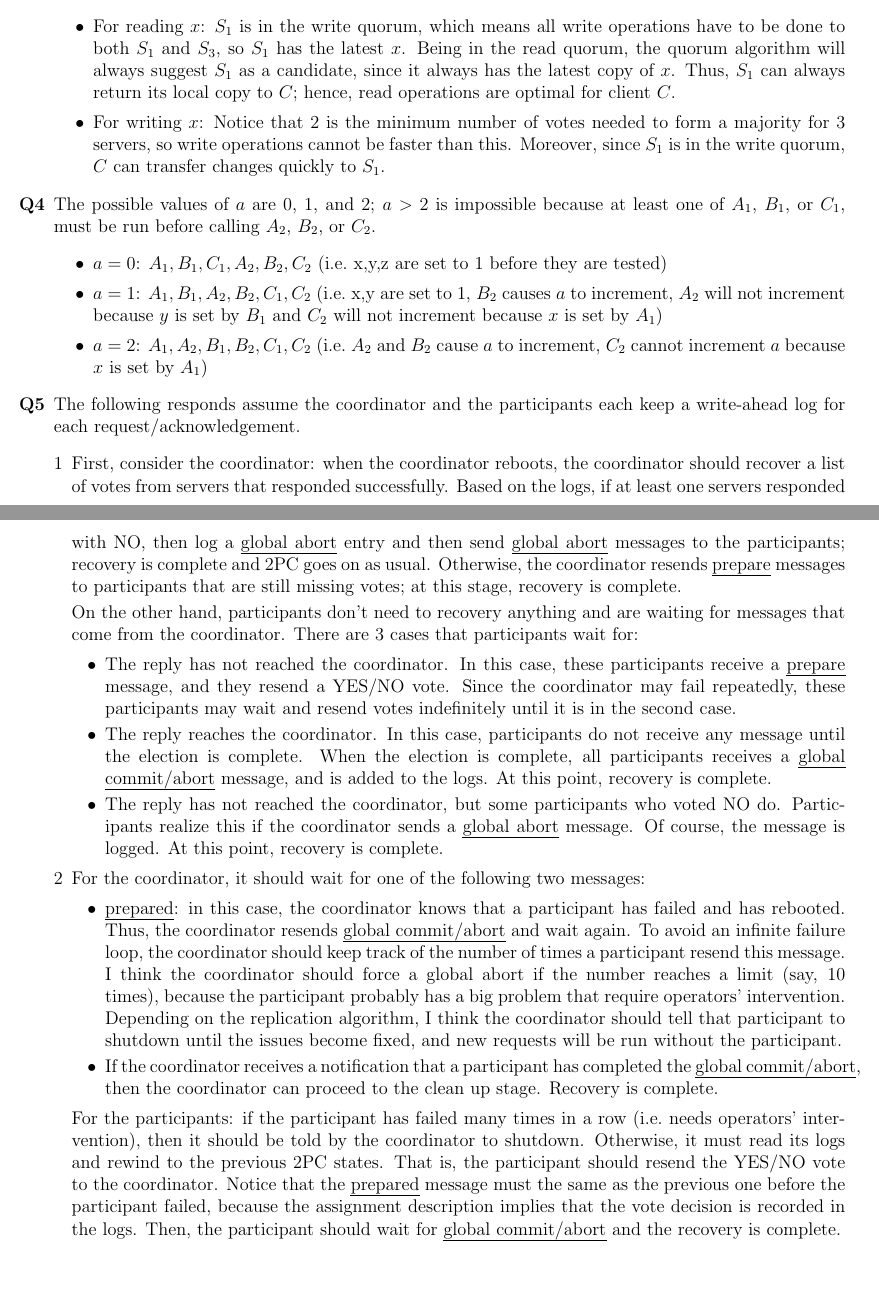
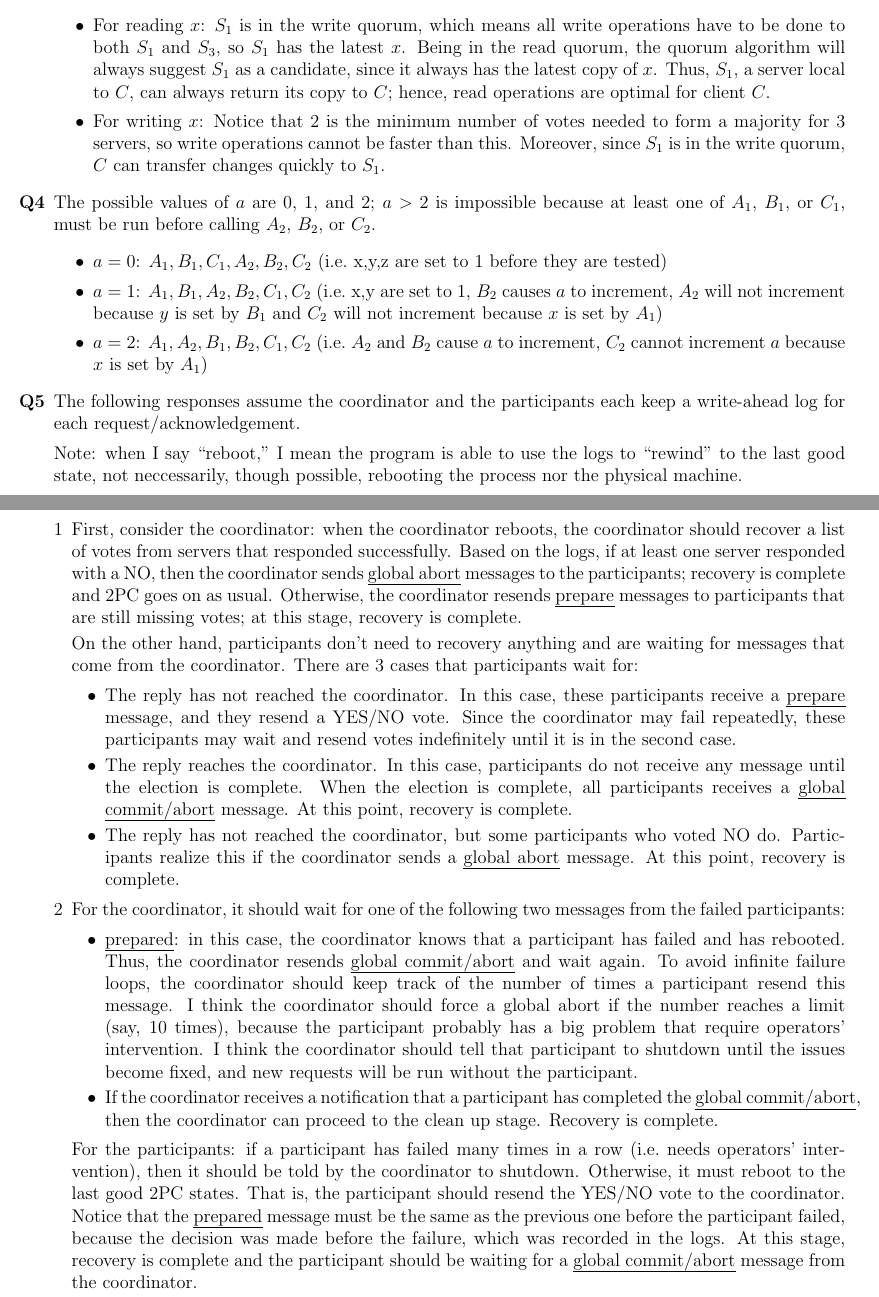
Before and after one commit to achankf/CS454, a LaTeX document (a4/a4response.tex, which reads a4/a4q3.tex, a4/a4q5.tex, a4/a4q5i.tex): two parts of pages 2 and 3 of 3, joined at a grey line, cut so that both start at the same text, the shorter picture padded with empty space. Compiled offline with pdfLaTeX.

Commit message:
more fix

```diff
--- a/a4/a4q3.tex
+++ b/a4/a4q3.tex
@@ -7,7 +7,7 @@ As for why this partition gives the best performance for client $C$, consider th
 For reading $x$:
 $S_1$ is in the write quorum, which means all write operations have to be done to both $S_1$ and $S_3$, so $S_1$ has the latest $x$.
 Being in the read quorum, the quorum algorithm will always suggest $S_1$ as a candidate, since it always has the latest copy of $x$.
-Thus, $S_1$ can always return its local copy to $C$;
+Thus, $S_1$, a server local to $C$, can always return its copy to $C$;
 hence, read operations are optimal for client $C$.
 \item
 For writing $x$:
--- a/a4/a4q5.tex
+++ b/a4/a4q5.tex
@@ -1,4 +1,6 @@
-The following responds assume the coordinator and the participants each keep a write-ahead log for each request/acknowledgement.
+The following responses assume the coordinator and the participants each keep a write-ahead log for each request/acknowledgement.
+
+Note: when I say ``reboot,'' I mean the program is able to use the logs to ``rewind'' to the last good state, not neccessarily, though possible, rebooting the process nor the physical machine.
 \begin{enumerate}[1]
 \item\input{a4q5i.tex}
 \item\input{a4q5ii.tex}
--- a/a4/a4q5i.tex
+++ b/a4/a4q5i.tex
@@ -1,6 +1,6 @@
 First, consider the coordinator:
 when the coordinator reboots, the coordinator should recover a list of votes from servers that responded successfully.
-Based on the logs, if at least one servers responded with NO, then log a \emph{global abort} entry and then send \emph{global abort} messages to the participants; recovery is complete and 2PC goes on as usual.
+Based on the logs, if at least one server responded with a NO, then the coordinator sends \emph{global abort} messages to the participants; recovery is complete and 2PC goes on as usual.
 Otherwise, the coordinator resends \emph{prepare} messages to participants that are still missing votes; at this stage, recovery is complete.
 
 On the other hand, participants don't need to recovery anything and are waiting for messages that come from the coordinator.
@@ -13,11 +13,10 @@ Since the coordinator may fail repeatedly, these participants may wait and resen
 \item
 The reply reaches the coordinator.
 In this case, participants do not receive any message until the election is complete.
-When the election is complete, all participants receives a \emph{global commit/abort} message, and is added to the logs.
+When the election is complete, all participants receives a \emph{global commit/abort} message.
 At this point, recovery is complete.
 \item
 The reply has not reached the coordinator, but some participants who voted NO do.
 Participants realize this if the coordinator sends a \emph{global abort} message.
-Of course, the message is logged.
 At this point, recovery is complete.
 \end{itemize}
--- a/a4/a4q5ii.tex
+++ b/a4/a4q5ii.tex
@@ -1,20 +1,20 @@
-For the coordinator, it should wait for one of the following two messages:
+For the coordinator, it should wait for one of the following two messages from the failed participants:
 \begin{itemize}
 \item
 \emph{prepared}:
 in this case, the coordinator knows that a participant has failed and has rebooted.
 Thus, the coordinator resends \emph{global commit/abort} and wait again.
-To avoid an infinite failure loop, the coordinator should keep track of the number of times a participant resend this message.
+To avoid infinite failure loops, the coordinator should keep track of the number of times a participant resend this message.
 I think the coordinator should force a global abort if the number reaches a limit (say, 10 times), because the participant probably has a big problem that require operators' intervention.
-Depending on the replication algorithm, I think the coordinator should tell that participant to shutdown until the issues become fixed, and new requests will be run without the participant.
+I think the coordinator should tell that participant to shutdown until the issues become fixed, and new requests will be run without the participant.
 \item
 If the coordinator receives a notification that a participant has completed the \emph{global commit/abort}, then the coordinator can proceed to the clean up stage.
 Recovery is complete.
 \end{itemize}
 
 For the participants:
-if the participant has failed many times in a row (i.e.\ needs operators' intervention), then it should be told by the coordinator to shutdown.
-Otherwise, it must read its logs and rewind to the previous 2PC states.
+if a participant has failed many times in a row (i.e.\ needs operators' intervention), then it should be told by the coordinator to shutdown.
+Otherwise, it must reboot to the last good 2PC states.
 That is, the participant should resend the YES/NO vote to the coordinator.
-Notice that the \emph{prepared} message must the same as the previous one before the participant failed, because the assignment description implies that the vote decision is recorded in the logs.
-Then, the participant should wait for \emph{global commit/abort} and the recovery is complete.
+Notice that the \emph{prepared} message must be the same as the previous one before the participant failed, because the decision was made before the failure, which was recorded in the logs.
+At this stage, recovery is complete and the participant should be waiting for a \emph{global commit/abort} message from the coordinator.
```
Also changed, not shown: a4/a4q1.tex (+3 -3 lines), a4/a4q2i.tex (+3 -3 lines), a4/a4q2iii.tex (+1 -1 lines).
